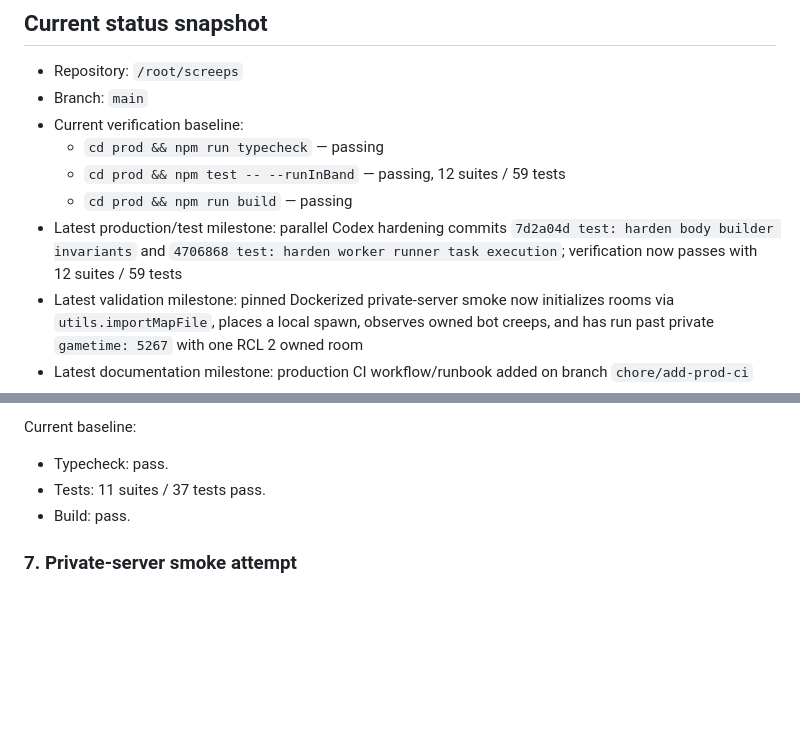
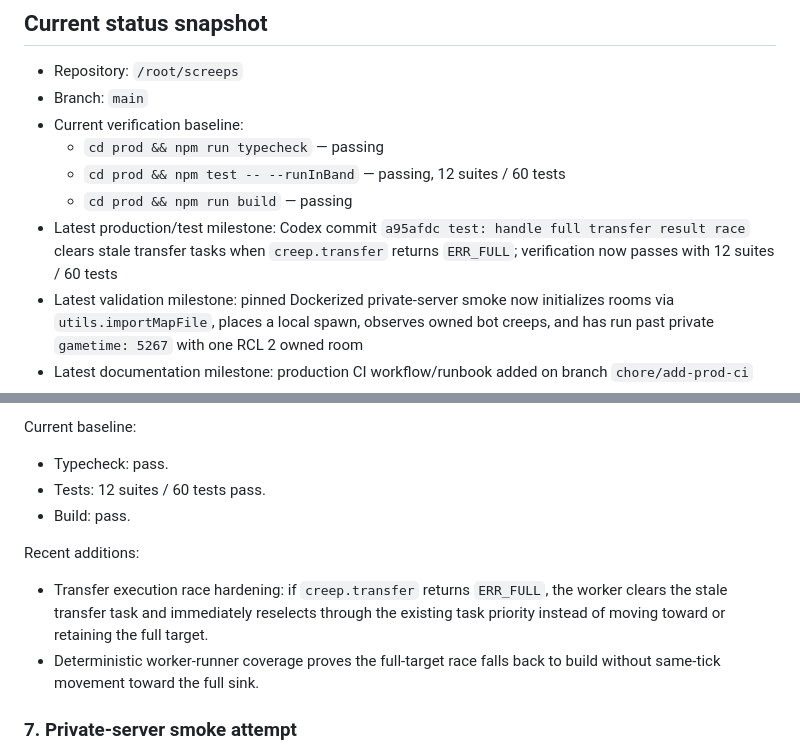
Before and after one commit to lanyusea/screeps, a Markdown page: docs/ops/roadmap.md, 2 parts joined by grey strips. GitHub-like rendering; blank space fills up the shorter version.

```diff
--- a/docs/ops/roadmap.md
+++ b/docs/ops/roadmap.md
@@ -10,9 +10,9 @@ This roadmap is the durable counterpart to the Discord `#roadmap` channel. It su
 - Branch: `main`
 - Current verification baseline:
   - `cd prod && npm run typecheck` — passing
-  - `cd prod && npm test -- --runInBand` — passing, 12 suites / 59 tests
+  - `cd prod && npm test -- --runInBand` — passing, 12 suites / 60 tests
   - `cd prod && npm run build` — passing
-- Latest production/test milestone: parallel Codex hardening commits `7d2a04d test: harden body builder invariants` and `4706868 test: harden worker runner task execution`; verification now passes with 12 suites / 59 tests
+- Latest production/test milestone: Codex commit `a95afdc test: handle full transfer result race` clears stale transfer tasks when `creep.transfer` returns `ERR_FULL`; verification now passes with 12 suites / 60 tests
 - Latest validation milestone: pinned Dockerized private-server smoke now initializes rooms via `utils.importMapFile`, places a local spawn, observes owned bot creeps, and has run past private `gametime: 5267` with one RCL 2 owned room
 - Latest documentation milestone: production CI workflow/runbook added on branch `chore/add-prod-ci`
 - Active state file: `docs/process/active-work-state.md`
@@ -140,8 +140,13 @@ Implemented validation coverage:
 Current baseline:
 
 - Typecheck: pass.
-- Tests: 11 suites / 37 tests pass.
+- Tests: 12 suites / 60 tests pass.
 - Build: pass.
+
+Recent additions:
+
+- Transfer execution race hardening: if `creep.transfer` returns `ERR_FULL`, the worker clears the stale transfer task and immediately reselects through the existing task priority instead of moving toward or retaining the full target.
+- Deterministic worker-runner coverage proves the full-target race falls back to build without same-tick movement toward the full sink.
 
 ### 7. Private-server smoke attempt
 
```
Also changed, not shown: docs/process/2026-04-26-transfer-result-hardening.md (added, +34 -0 lines), docs/process/active-work-state.md (+17 -2 lines).
